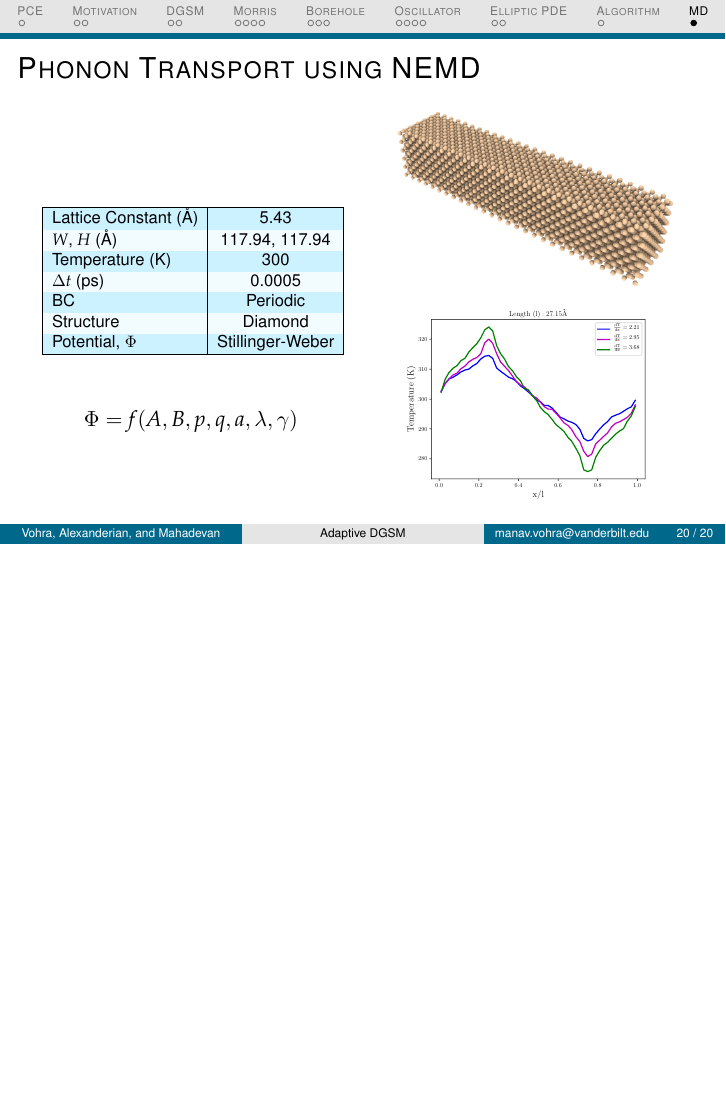
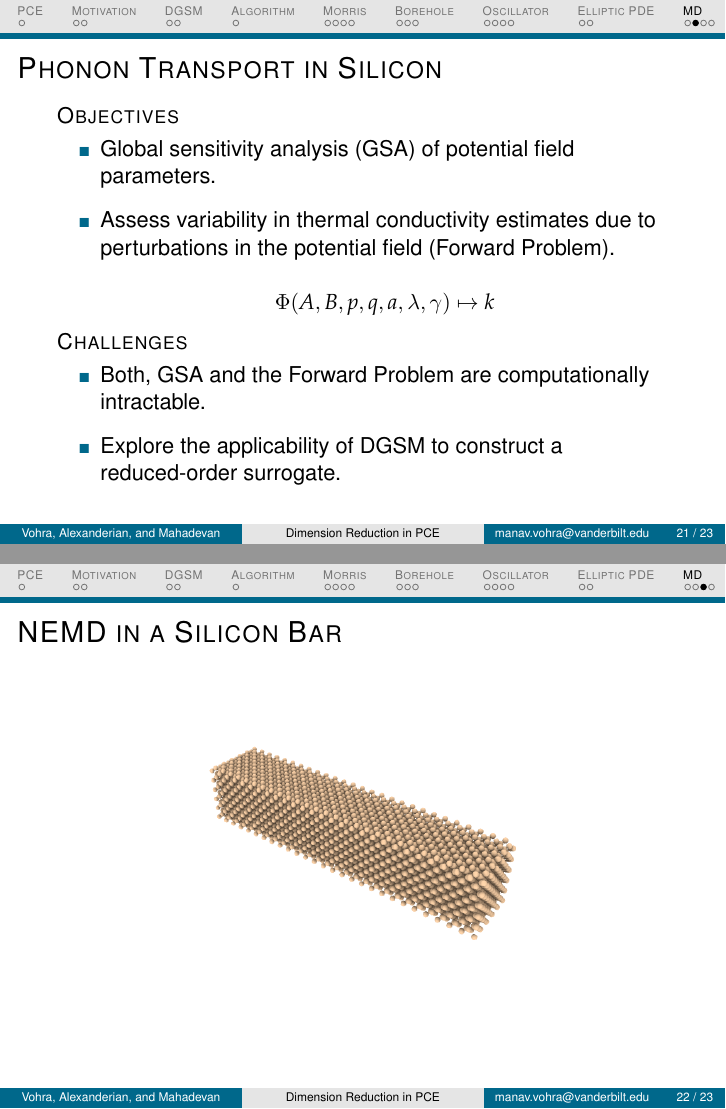
Before and after one commit to vohramanav/DGSM_PCE_MD, LaTeX slides (Slides/dgsm_pce.tex): page 21 of 21 before the commit and pages 22 and 23 of 24 after it, the two joined at a grey line, the shorter picture padded with empty space. Compiled offline with pdfLaTeX.

Commit message:
slides updated

```diff
--- a/Slides/dgsm_pce.tex
+++ b/Slides/dgsm_pce.tex
@@ -106,6 +106,8 @@ color(3cm)=(LightSlateGrey!15)
       \tikzstyle{x7} = [rectangle, rounded corners, minimum width=2cm, minimum height=0.5cm,text centered, draw=black,
      fill=orange!30]
  \tikzstyle{outer} = [rectangle, minimum width=2.cm, minimum height=0.5cm,text centered, draw=black,dashed]
+ \tikzstyle{pool} = [rectangle, minimum width=2.5cm, minimum height=3.2cm,line width=1pt,
+text centered, draw=black,dashed]
 
 %% Beamer Layout %%%%%%%%%%%%%%%%%%%%%%%%%%%%%%%%%%
 \useoutertheme[subsection=false,shadow]{miniframes}
@@ -260,7 +262,7 @@ color(3cm)=(LightSlateGrey!15)
 
 %%%%%%%%%%%%%%%%%%%%%%%%%%%%%%%%%%%%%%%%%%%%%%%%%%
 
-\title[Adaptive DGSM]{\textbf{Dimension Reduction in
+\title[Dimension Reduction in PCE]{\textbf{Dimension Reduction in
 Polynomial Chaos Surrogates using Adaptive DGSM}}
 \thispagestyle{empty}
 \pgfsetfillopacity{0.9}
@@ -1015,25 +1080,53 @@ $j$=1,2,$\ldots$,$NF$}\;
 
 %%___________________________NEW SLIDE______________________________________
 %
-\section{\scshape MD}
 \subsection{md}
-\begin{frame}{Phonon Transport using NEMD}
+\begin{frame}{Phonon Transport in Silicon}
 
-\begin{columns}
-        \begin{column}{0.5\textwidth}
+\textsc{Objectives}
+
+\begin{itemize}
+\myitem Global sensitivity analysis (GSA) of potential field parameters.
+\vspace{2mm}
+\myitem Assess variability in thermal conductivity estimates due to
+perturbations in the potential field (Forward Problem).
+
+\be
+\Phi(A,B,p,q,a,\lambda,\gamma) \mapsto k \nonumber
+\ee
+
+\end{itemize}
+
+\textsc{Challenges}
+
+\begin{itemize}
+\myitem Both, GSA and the Forward Problem are computationally intractable.
+\vspace{2mm}
+\myitem Explore the applicability of DGSM to construct a reduced-order
+surrogate.
+\end{itemize}
+
+\end{frame}
+
+%%___________________________NEW SLIDE______________________________________
+%
+\subsection{md}
+\begin{frame}{NEMD in a Silicon Bar}
+
+\begin{center}
+%%        \animategraphics[autoplay,poster=first,loop,height=0.60\textwidth]{5}
+%%        {./animation/snap}{0}{64}
+\begin{figure}[htbp]
+        \includegraphics[width=0.5\textwidth]{./Figures/snap0}
+\end{figure}
+\end{center}
+
+\end{frame}
+
+%%___________________________NEW SLIDE______________________________________
+%
+\subsection{md}
+\begin{frame}{Parameter Screening}
 
 \begin{center}
 \begin{tikzpicture}
-\node[fill=white,inner sep=0pt]
-{\rowcolors{1}{DeepSkyBlue!20}{DeepSkyBlue!5}
-        \resizebox{\columnwidth}{!}{
-  \begin{tabular}{|l|c|}\hline
-          Lattice Constant ($\angstrom$) & 5.43 \\
-          $W$, $H$ ($\angstrom$) & 117.94, 117.94 \\
-          Temperature (K) & 300 \\
-          $\Delta t$ (ps) & 0.0005 \\
-          BC & Periodic \\
-          Structure & Diamond \\
-          Potential, $\Phi$ & Stillinger-Weber \\
-  \hline
-  \end{tabular}%
@@ -1042,40 +1156,9 @@ $j$=1,2,$\ldots$,$NF$}\;
 \end{tikzpicture}
 \end{center}
 
-\be
-\Phi = f(A,B,p,q,a,\lambda,\gamma) \nonumber
-\ee
-
-
-\end{column}
-
-\begin{column}{0.5\textwidth}
-
-\begin{center}
-%        \animategraphics[autoplay,poster=first,loop,height=0.60\textwidth]{5}
-%        {./animation/snap}{0}{64}
-\begin{figure}[htbp]
-        \includegraphics[width=0.9\textwidth]{./Figures/snap0}
-\end{figure}
-\end{center}
-
-\vspace{-5mm}
-
-
-\begin{figure}[htbp]
-        \includegraphics[width=0.9\textwidth]{./Figures/temp_plot}
-\end{figure}
-
-\end{column}
-
-\end{columns}
-
 \end{frame}
 
-
 \end{document}
-
-
 %___________________________NEW SLIDE______________________________________
 
 %\section{\scshape Algorithm}
```
Also changed, not shown: Slides/dgsm_pce.pdf, Slides/dgsm_pce.tex (164 more changed lines).
